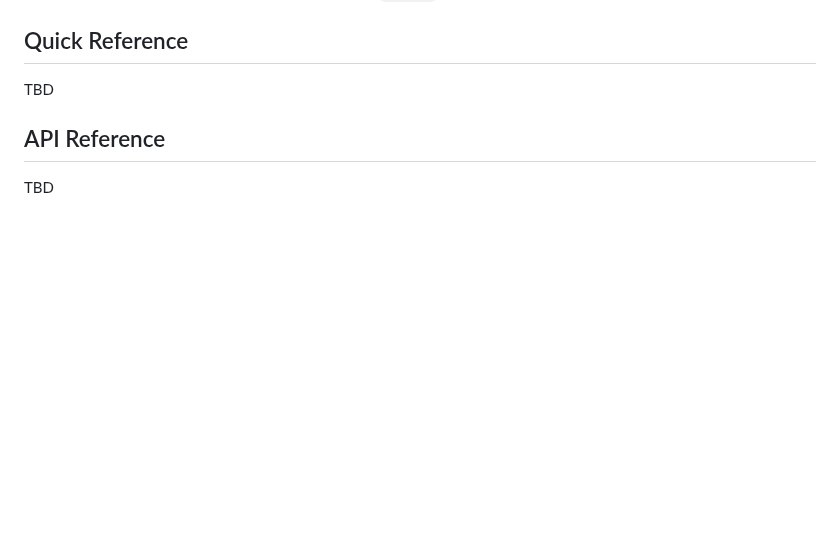
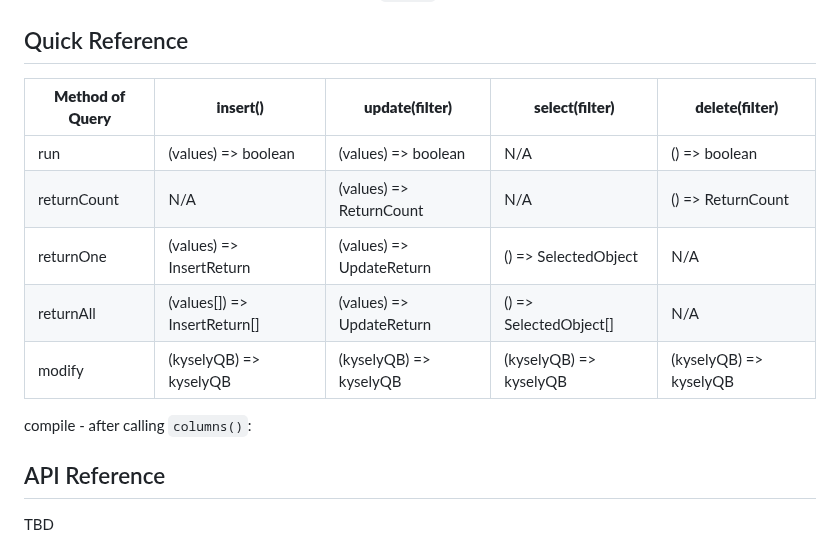
Before and after one commit to jtlapp/kysely-mapper, a Markdown page: README.md, the part around one of its changes. Drawn GitHub-style; blank space fills up the shorter version.

Commit message:
docs: start of query method cheatsheet

```diff
--- a/README.md
+++ b/README.md
@@ -606,7 +606,15 @@ The resulting table mapper has these properties:
 
 ## Quick Reference
 
-TBD
+| **Method of Query** | **insert()**                 | **update(filter)**       | **select(filter)**     | **delete(filter)**     |
+| ------------------- | ---------------------------- | ------------------------ | ---------------------- | ---------------------- |
+| run                 | (values) => boolean          | (values) => boolean      | N/A                    | () => boolean          |
+| returnCount         | N/A                          | (values) => ReturnCount  | N/A                    | () => ReturnCount      |
+| returnOne           | (values) => InsertReturn     | (values) => UpdateReturn | () => SelectedObject   | N/A                    |
+| returnAll           | (values[]) => InsertReturn[] | (values) => UpdateReturn | () => SelectedObject[] | N/A                    |
+| modify              | (kyselyQB) => kyselyQB       | (kyselyQB) => kyselyQB   | (kyselyQB) => kyselyQB | (kyselyQB) => kyselyQB |
+
+compile - after calling `columns()`:
 
 ## API Reference
 
```
Also changed, not shown: other parts of README.md (+1 -1 lines).
